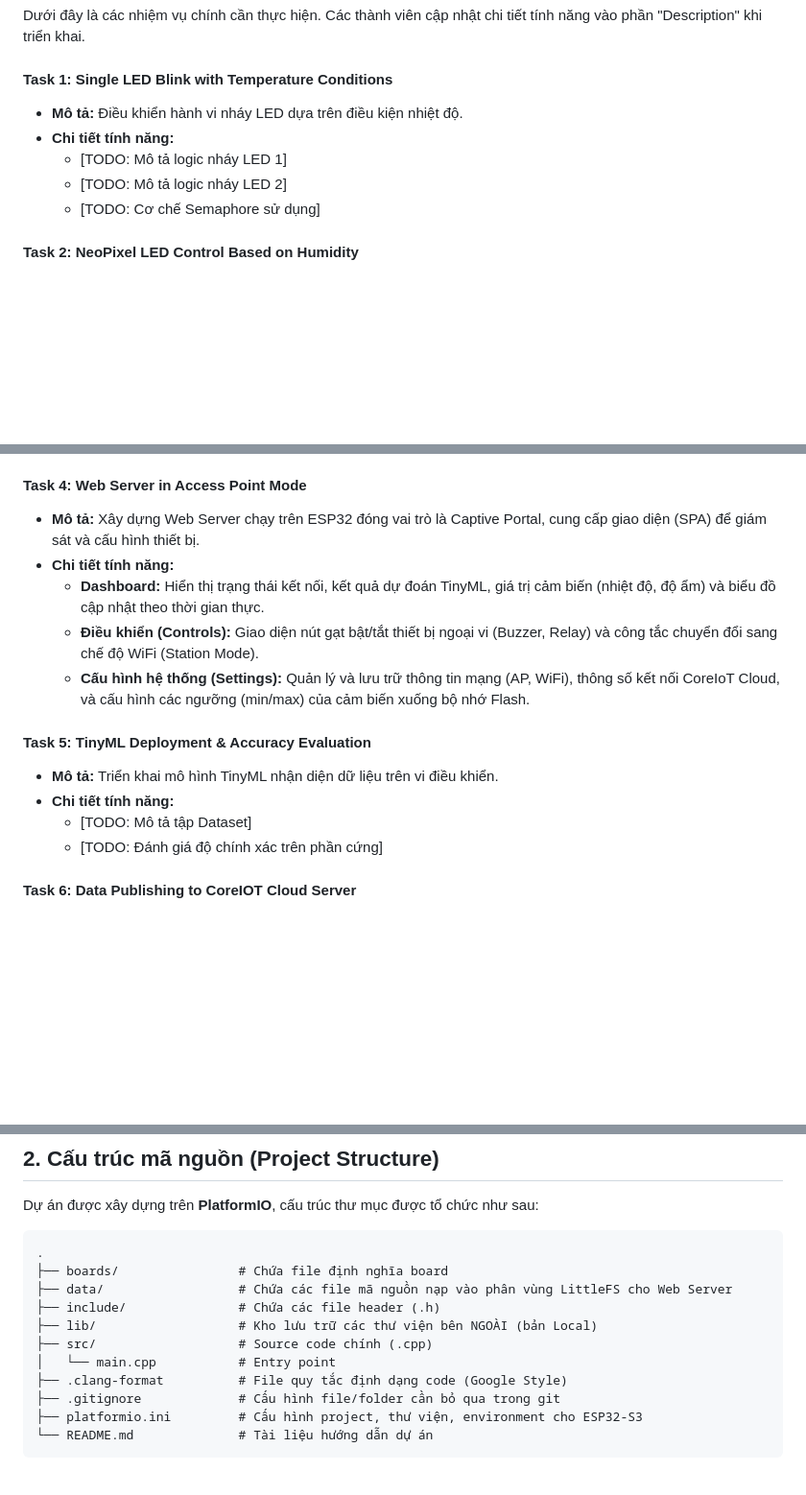
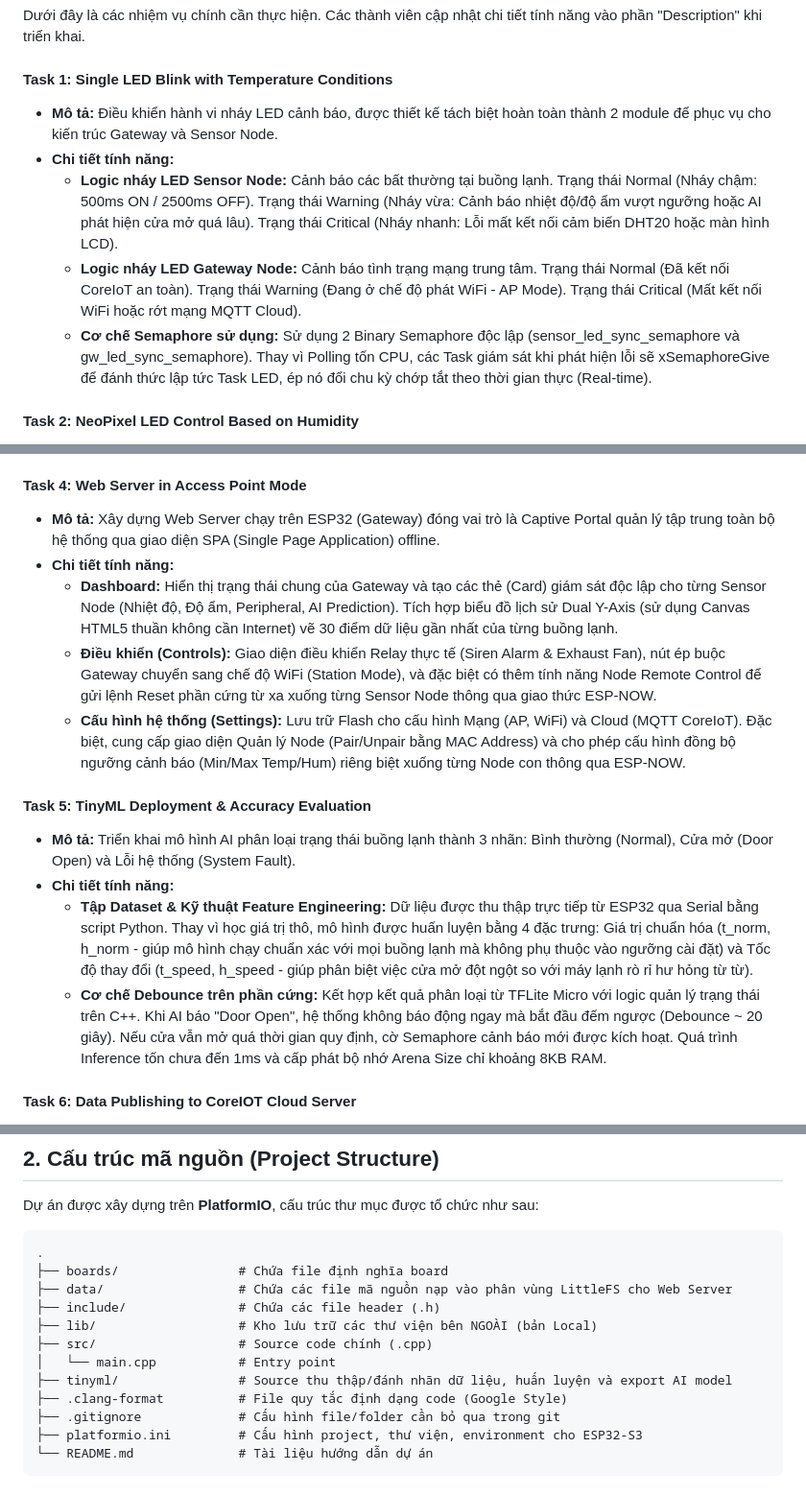
Before and after one commit to PhamGiaLuong/CO3037-IoTAssignmentProject, a Markdown page: README.md, 3 parts joined by grey strips. Shown at 96% size. Drawn GitHub-style; blank space fills up the shorter version.

Commit message:
Docs: update task descriptions and details in README for LED control and web server functionality

```diff
--- a/README.md
+++ b/README.md
@@ -11,11 +11,11 @@ Mục tiêu của dự án là xây dựng một hệ thống hoàn chỉnh dự
 Dưới đây là các nhiệm vụ chính cần thực hiện. Các thành viên cập nhật chi tiết tính năng vào phần "Description" khi triển khai.
 
 #### Task 1: Single LED Blink with Temperature Conditions
-* **Mô tả:** Điều khiển hành vi nháy LED dựa trên điều kiện nhiệt độ.
+* **Mô tả:** Điều khiển hành vi nháy LED cảnh báo, được thiết kế tách biệt hoàn toàn thành 2 module để phục vụ cho kiến trúc Gateway và Sensor Node.
 * **Chi tiết tính năng:**
-    * [TODO: Mô tả logic nháy LED 1]
-    * [TODO: Mô tả logic nháy LED 2]
-    * [TODO: Cơ chế Semaphore sử dụng]
+    * **Logic nháy LED Sensor Node:** Cảnh báo các bất thường tại buồng lạnh. Trạng thái Normal (Nháy chậm: 500ms ON / 2500ms OFF). Trạng thái Warning (Nháy vừa: Cảnh báo nhiệt độ/độ ẩm vượt ngưỡng hoặc AI phát hiện cửa mở quá lâu). Trạng thái Critical (Nháy nhanh: Lỗi mất kết nối cảm biến DHT20 hoặc màn hình LCD).
+    * **Logic nháy LED Gateway Node:** Cảnh báo tình trạng mạng trung tâm. Trạng thái Normal (Đã kết nối CoreIoT an toàn). Trạng thái Warning (Đang ở chế độ phát WiFi - AP Mode). Trạng thái Critical (Mất kết nối WiFi hoặc rớt mạng MQTT Cloud).
+    * **Cơ chế Semaphore sử dụng:** Sử dụng 2 Binary Semaphore độc lập (sensor_led_sync_semaphore và gw_led_sync_semaphore). Thay vì Polling tốn CPU, các Task giám sát khi phát hiện lỗi sẽ xSemaphoreGive để đánh thức lập tức Task LED, ép nó đổi chu kỳ chớp tắt theo thời gian thực (Real-time).
 
 #### Task 2: NeoPixel LED Control Based on Humidity
 * **Mô tả:** Điều khiển màu sắc LED NeoPixel dựa trên độ ẩm.
@@ -30,17 +30,17 @@ Dưới đây là các nhiệm vụ chính cần thực hiện. Các thành viê
     * [TODO: Phương pháp loại bỏ global variables]
 
 #### Task 4: Web Server in Access Point Mode
-* **Mô tả:** Xây dựng Web Server chạy trên ESP32 đóng vai trò là Captive Portal, cung cấp giao diện (SPA) để giám sát và cấu hình thiết bị.
+* **Mô tả:** Xây dựng Web Server chạy trên ESP32 (Gateway) đóng vai trò là Captive Portal quản lý tập trung toàn bộ hệ thống qua giao diện SPA (Single Page Application) offline.
 * **Chi tiết tính năng:**
-    * **Dashboard:** Hiển thị trạng thái kết nối, kết quả dự đoán TinyML, giá trị cảm biến (nhiệt độ, độ ẩm) và biểu đồ cập nhật theo thời gian thực.
-    * **Điều khiển (Controls):** Giao diện nút gạt bật/tắt thiết bị ngoại vi (Buzzer, Relay) và công tắc chuyển đổi sang chế độ WiFi (Station Mode).
-    * **Cấu hình hệ thống (Settings):** Quản lý và lưu trữ thông tin mạng (AP, WiFi), thông số kết nối CoreIoT Cloud, và cấu hình các ngưỡng (min/max) của cảm biến xuống bộ nhớ Flash.
+    * **Dashboard:** Hiển thị trạng thái chung của Gateway và tạo các thẻ (Card) giám sát độc lập cho từng Sensor Node (Nhiệt độ, Độ ẩm, Peripheral, AI Prediction). Tích hợp biểu đồ lịch sử Dual Y-Axis (sử dụng Canvas HTML5 thuần không cần Internet) vẽ 30 điểm dữ liệu gần nhất của từng buồng lạnh.
+    * **Điều khiển (Controls):** Giao diện điều khiển Relay thực tế (Siren Alarm & Exhaust Fan), nút ép buộc Gateway chuyển sang chế độ WiFi (Station Mode), và đặc biệt có thêm tính năng Node Remote Control để gửi lệnh Reset phần cứng từ xa xuống từng Sensor Node thông qua giao thức ESP-NOW.
+    * **Cấu hình hệ thống (Settings):** Lưu trữ Flash cho cấu hình Mạng (AP, WiFi) và Cloud (MQTT CoreIoT). Đặc biệt, cung cấp giao diện Quản lý Node (Pair/Unpair bằng MAC Address) và cho phép cấu hình đồng bộ ngưỡng cảnh báo (Min/Max Temp/Hum) riêng biệt xuống từng Node con thông qua ESP-NOW.
 
 #### Task 5: TinyML Deployment & Accuracy Evaluation
-* **Mô tả:** Triển khai mô hình TinyML nhận diện dữ liệu trên vi điều khiển.
+* **Mô tả:** Triển khai mô hình AI phân loại trạng thái buồng lạnh thành 3 nhãn: Bình thường (Normal), Cửa mở (Door Open) và Lỗi hệ thống (System Fault).
 * **Chi tiết tính năng:**
-    * [TODO: Mô tả tập Dataset]
-    * [TODO: Đánh giá độ chính xác trên phần cứng]
+    * **Tập Dataset & Kỹ thuật Feature Engineering:** Dữ liệu được thu thập trực tiếp từ ESP32 qua Serial bằng script Python. Thay vì học giá trị thô, mô hình được huấn luyện bằng 4 đặc trưng: Giá trị chuẩn hóa (t_norm, h_norm - giúp mô hình chạy chuẩn xác với mọi buồng lạnh mà không phụ thuộc vào ngưỡng cài đặt) và Tốc độ thay đổi (t_speed, h_speed - giúp phân biệt việc cửa mở đột ngột so với máy lạnh rò rỉ hư hỏng từ từ).
+    * **Cơ chế Debounce trên phần cứng:** Kết hợp kết quả phân loại từ TFLite Micro với logic quản lý trạng thái trên C++. Khi AI báo "Door Open", hệ thống không báo động ngay mà bắt đầu đếm ngược (Debounce ~ 20 giây). Nếu cửa vẫn mở quá thời gian quy định, cờ Semaphore cảnh báo mới được kích hoạt. Quá trình Inference tốn chưa đến 1ms và cấp phát bộ nhớ Arena Size chỉ khoảng 8KB RAM.
 
 #### Task 6: Data Publishing to CoreIOT Cloud Server
 * **Mô tả:** Đẩy dữ liệu cảm biến lên CoreIOT Server qua WiFi (Station Mode).
@@ -62,6 +62,7 @@ Dự án được xây dựng trên **PlatformIO**, cấu trúc thư mục đư
 ├── lib/                   # Kho lưu trữ các thư viện bên NGOÀI (bản Local)
 ├── src/                   # Source code chính (.cpp)
 │   └── main.cpp           # Entry point
+├── tinyml/                # Source thu thập/đánh nhãn dữ liệu, huấn luyện và export AI model
 ├── .clang-format          # File quy tắc định dạng code (Google Style)
 ├── .gitignore             # Cấu hình file/folder cần bỏ qua trong git
 ├── platformio.ini         # Cấu hình project, thư viện, environment cho ESP32-S3
```
